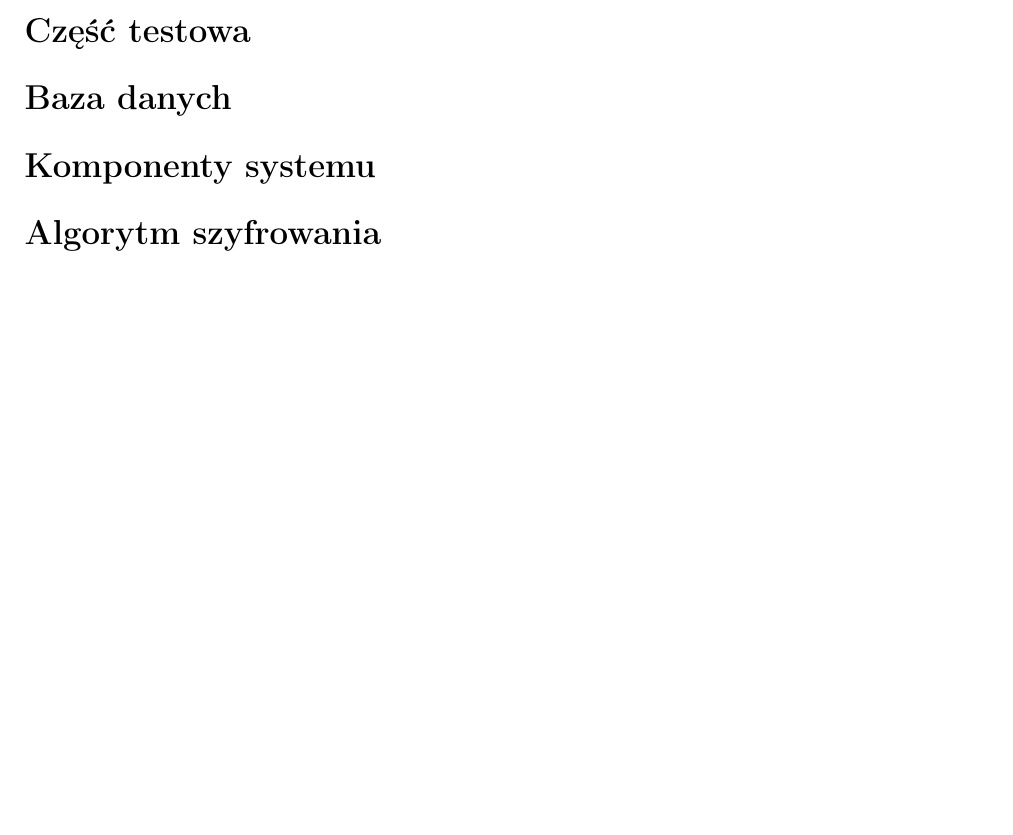
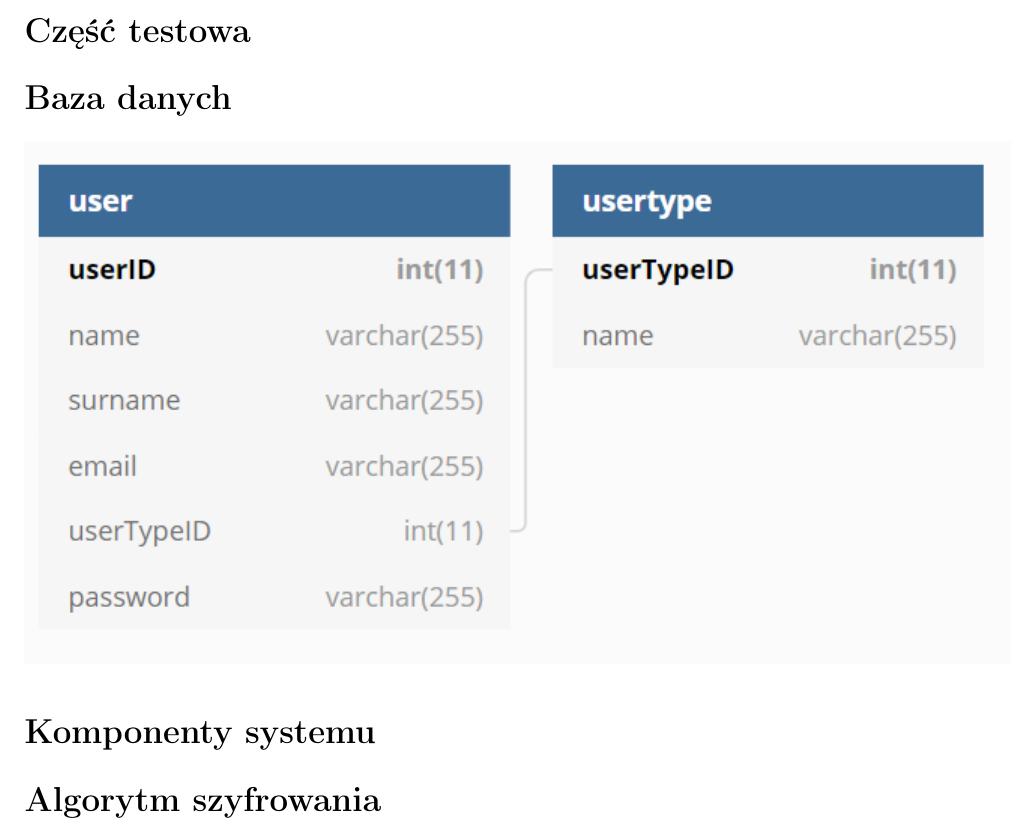
Before and after one commit to BartoszOciepka/DiabetesNeuralNetwork, a LaTeX document (Dokumentacja/Dokumentacja_DiabetesNeuralNetwork.tex): part of page 2 of 2, cut so that both start at the same text, the shorter picture padded with empty space. Compiled offline with pdfLaTeX.

Commit message:
Added DB daigram to documentation

```diff
--- a/Dokumentacja/Dokumentacja_DiabetesNeuralNetwork.tex
+++ b/Dokumentacja/Dokumentacja_DiabetesNeuralNetwork.tex
@@ -6,6 +6,10 @@
 \usepackage{url}
 \usepackage[]{algorithm2e}
 \usepackage{listings}
+\usepackage{graphicx}
+\graphicspath{
+    {media/}
+}
 
 \usepackage{color}
 \usepackage{listings}
@@ -99,7 +103,7 @@
 	\section*{Część testowa}
 
 	\section*{Baza danych}
-
+	\includegraphics[scale=1]{dbdiagram}
 	\section*{Komponenty systemu}
 
 	\section*{Algorytm szyfrowania}
```
Also changed, not shown: Dokumentacja/Dokumentacja_DiabetesNeuralNetwork.pdf, Dokumentacja/media/dbdiagram.PNG (added).
